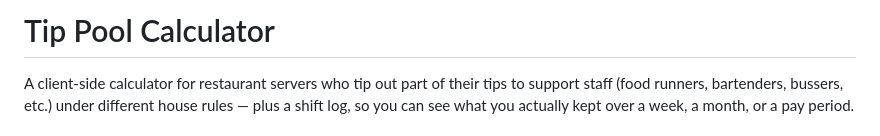
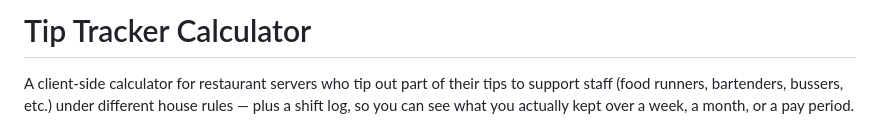
Before and after one commit to Isaacsan02/tip-pool-calculator, a Markdown page: README.md, the part around the change. Drawn GitHub-style.

Commit message:
Rename project from Tip Pool to Tip Tracker

```diff
--- a/README.md
+++ b/README.md
@@ -1,4 +1,4 @@
-# Tip Pool Calculator
+# Tip Tracker Calculator
 
 A client-side calculator for restaurant servers who tip out part of their
 tips to support staff (food runners, bartenders, bussers, etc.) under
```
